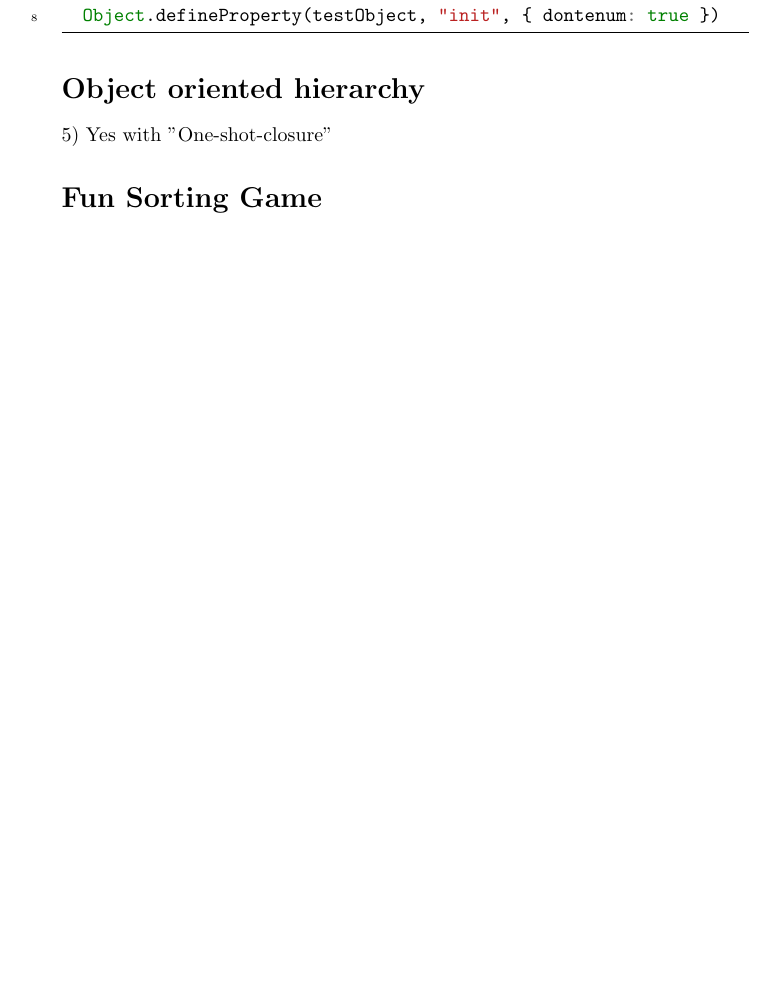
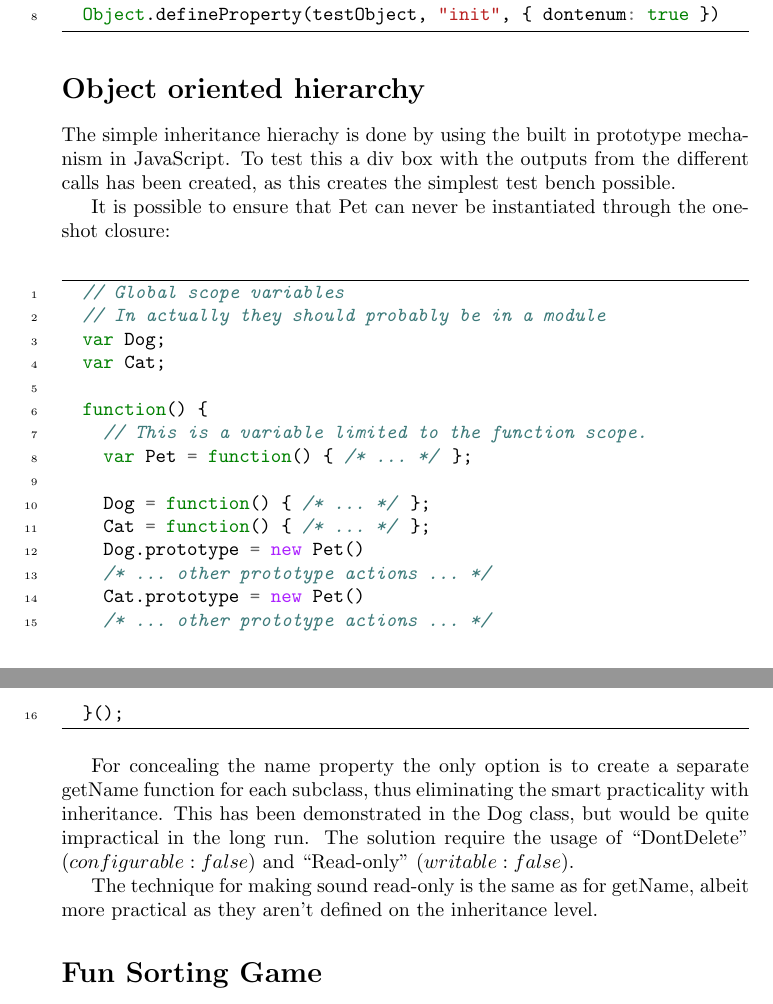
Before and after one commit to Skeen/dAWP, a LaTeX problem sheet (Exercise2/report/report.tex): part of page 1 of 2 before the commit and two parts of pages 1 and 2 of 2 after it, the two joined at a grey line, cut so that both start at the same text, the shorter picture padded with empty space. Compiled offline with pdfLaTeX.

Commit message:
Report on ex 2 plus fixes

```diff
--- a/Exercise2/report/report.tex
+++ b/Exercise2/report/report.tex
@@ -29,8 +29,42 @@ K. Rohde Fischer - 20052356\\}
 
 
 \section*{Object oriented hierarchy}
-5) Yes with "One-shot-closure"
+The simple inheritance hierachy is done by using the built in
+prototype mechanism in JavaScript.  To test this a div box with the
+outputs from the different calls has been created, as this creates the
+simplest test bench possible.
 
+It is possible to ensure that Pet can never be instantiated through
+the one-shot closure:
+
+\begin{minted}[linenos, frame=lines]{js}
+  // Global scope variables
+  // In actually they should probably be in a module
+  var Dog;
+  var Cat;
+
+  function() {
+    // This is a variable limited to the function scope.
+    var Pet = function() { /* ... */ };
+
+    Dog = function() { /* ... */ };
+    Cat = function() { /* ... */ };
+    Dog.prototype = new Pet()
+    /* ... other prototype actions ... */
+    Cat.prototype = new Pet()
+    /* ... other prototype actions ... */
+  }();
+\end{minted}
+
+For concealing the name property the only option is to create a
+separate getName function for each subclass, thus eliminating the
+smart practicality with inheritance.  This has been demonstrated in
+the Dog class, but would be quite impractical in the long run.  The
+solution require the usage of ``DontDelete'' ($configurable: false$)
+and ``Read-only'' ($writable: false$).
+
+The technique for making sound read-only is the same as for getName,
+albeit more practical as they aren't defined on the inheritance level.
 
 \section*{Fun Sorting Game}
 
```
Also changed, not shown: 1 other file.
